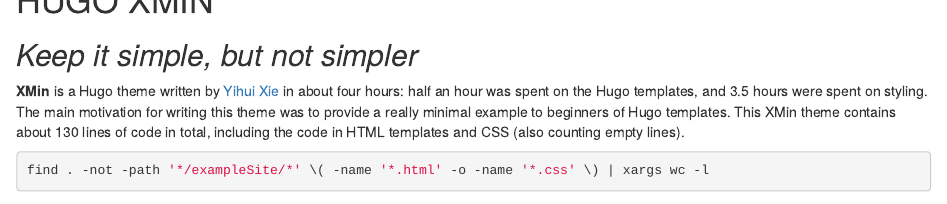
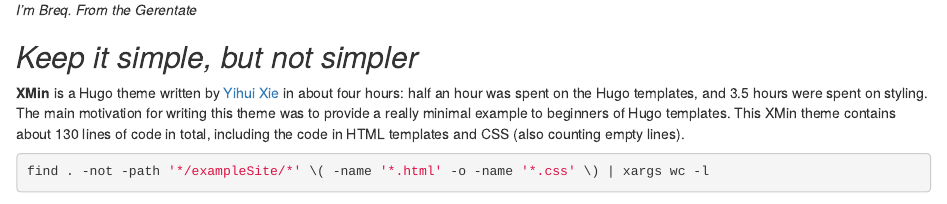
Before and after one commit to gerentatemillenial/gm_source, an R Markdown document (content/_index.Rmarkdown): the page in a window 1100 px wide, from 100 px down before the commit and from 70 px down after it. Rendered offline with R 4.5, knitr and Pandoc, with nearby package versions.

Commit message:
Deleted most of home page

```diff
--- a/content/_index.Rmarkdown
+++ b/content/_index.Rmarkdown
@@ -7,4 +5,4 @@
-# HUGO XMIN
+_I'm Breq. From the Gerentate_
 
 ## _Keep it simple, but not simpler_
 
```
Also changed, not shown: content/_index.Rmarkdown (2 more changed lines), 1 other file.
